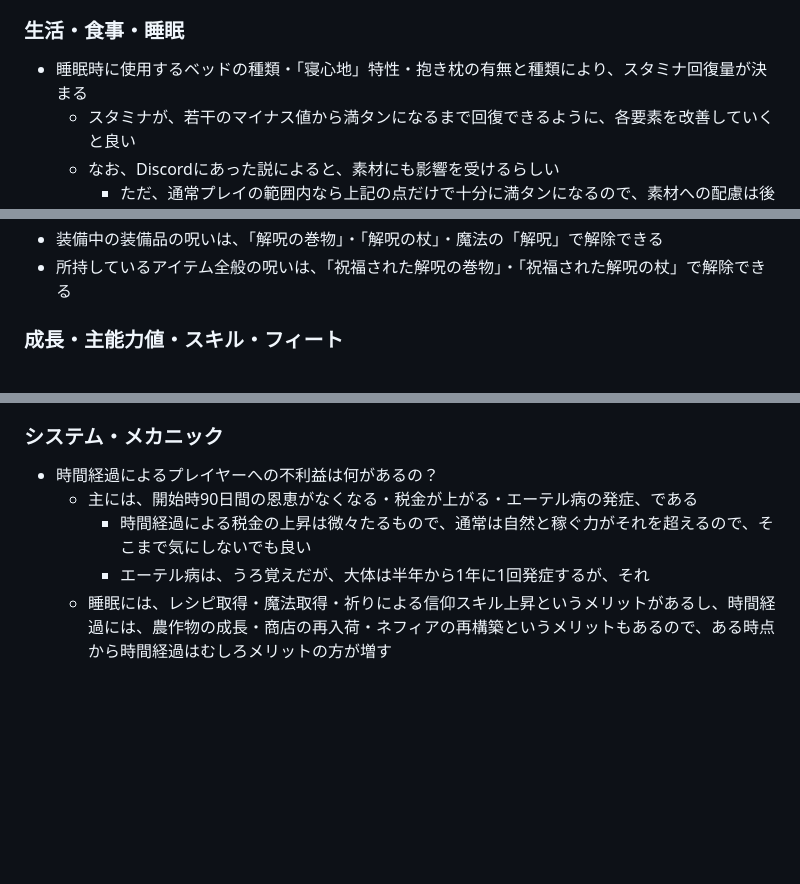
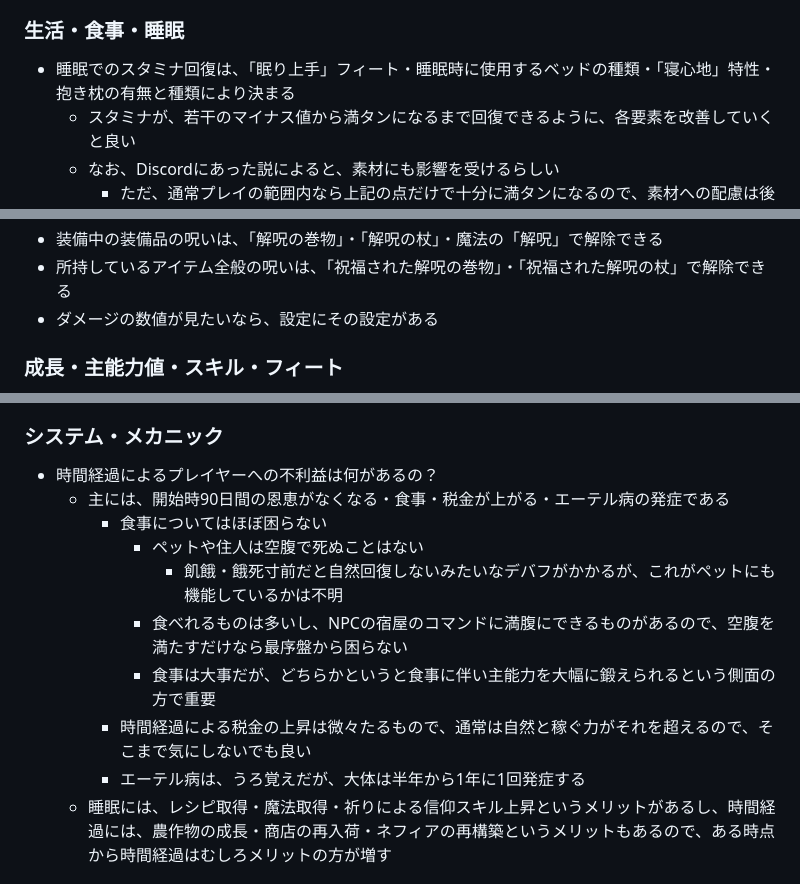
Before and after one commit to kjirou/blog, a Markdown page: blog-source/articles/elin-note.md, 3 parts joined by grey strips. GitHub-like rendering; blank space fills up the shorter version.

```diff
--- a/blog-source/articles/elin-note.md
+++ b/blog-source/articles/elin-note.md
@@ -60,7 +60,7 @@ lastUpdatedAt: "2024-10-06 10:32:08+0000"
 
 ### 生活・食事・睡眠
 
-- 睡眠時に使用するベッドの種類・「寝心地」特性・抱き枕の有無と種類により、スタミナ回復量が決まる
+- 睡眠でのスタミナ回復は、「眠り上手」フィート・睡眠時に使用するベッドの種類・「寝心地」特性・抱き枕の有無と種類により決まる
   - スタミナが、若干のマイナス値から満タンになるまで回復できるように、各要素を改善していくと良い
   - なお、Discordにあった説によると、素材にも影響を受けるらしい
     - ただ、通常プレイの範囲内なら上記の点だけで十分に満タンになるので、素材への配慮は後ほどでも良いと思う
@@ -90,6 +90,7 @@ lastUpdatedAt: "2024-10-06 10:32:08+0000"
   - デメリットは特になさそうな気がする？
 - 装備中の装備品の呪いは、「解呪の巻物」・「解呪の杖」・魔法の「解呪」で解除できる
 - 所持しているアイテム全般の呪いは、「祝福された解呪の巻物」・「祝福された解呪の杖」で解除できる
+- ダメージの数値が見たいなら、設定にその設定がある
 
 ### 成長・主能力値・スキル・フィート
 
@@ -134,9 +135,14 @@ lastUpdatedAt: "2024-10-06 10:32:08+0000"
 ### システム・メカニック
 
 - 時間経過によるプレイヤーへの不利益は何があるの？
-  - 主には、開始時90日間の恩恵がなくなる・税金が上がる・エーテル病の発症、である
+  - 主には、開始時90日間の恩恵がなくなる・食事・税金が上がる・エーテル病の発症である
+    - 食事についてはほぼ困らない
+      - ペットや住人は空腹で死ぬことはない
+        - 飢餓・餓死寸前だと自然回復しないみたいなデバフがかかるが、これがペットにも機能しているかは不明
+      - 食べれるものは多いし、NPCの宿屋のコマンドに満腹にできるものがあるので、空腹を満たすだけなら最序盤から困らない
+      - 食事は大事だが、どちらかというと食事に伴い主能力を大幅に鍛えられるという側面の方で重要
     - 時間経過による税金の上昇は微々たるもので、通常は自然と稼ぐ力がそれを超えるので、そこまで気にしないでも良い
-    - エーテル病は、うろ覚えだが、大体は半年から1年に1回発症するが、それ
+    - エーテル病は、うろ覚えだが、大体は半年から1年に1回発症する
   - 睡眠には、レシピ取得・魔法取得・祈りによる信仰スキル上昇というメリットがあるし、時間経過には、農作物の成長・商店の再入荷・ネフィアの再構築というメリットもあるので、ある時点から時間経過はむしろメリットの方が増す
 
 ## そもそもの勉強方法や調べ方
```
